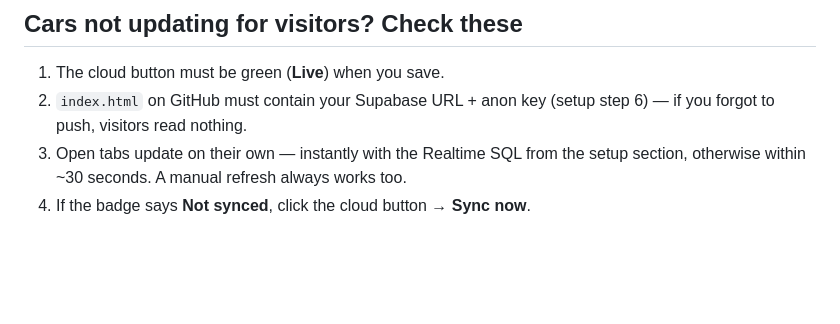
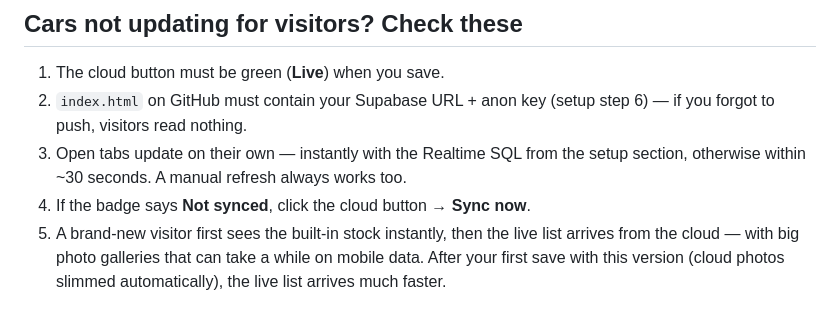
Before and after one commit to sudifenty/cheap-motors9, a Markdown page: README.md, the part around one of its changes. Rendered like a GitHub page; blank space fills up the shorter version.

```diff
--- a/README.md
+++ b/README.md
@@ -212,3 +240,8 @@ button automatically sends you there instead.
    (setup step 6) — if you forgot to push, visitors read nothing.
 3. Open tabs update on their own — instantly with the Realtime SQL from the setup section, otherwise within ~30 seconds. A manual refresh always works too.
 4. If the badge says **Not synced**, click the cloud button → **Sync now**.
+5. A brand-new visitor first sees the built-in stock instantly, then the
+   live list arrives from the cloud — with big photo galleries that can
+   take a while on mobile data. After your first save with this version
+   (cloud photos slimmed automatically), the live list arrives much
+   faster.
```
Also changed, not shown: other parts of README.md (+31 -3 lines).
